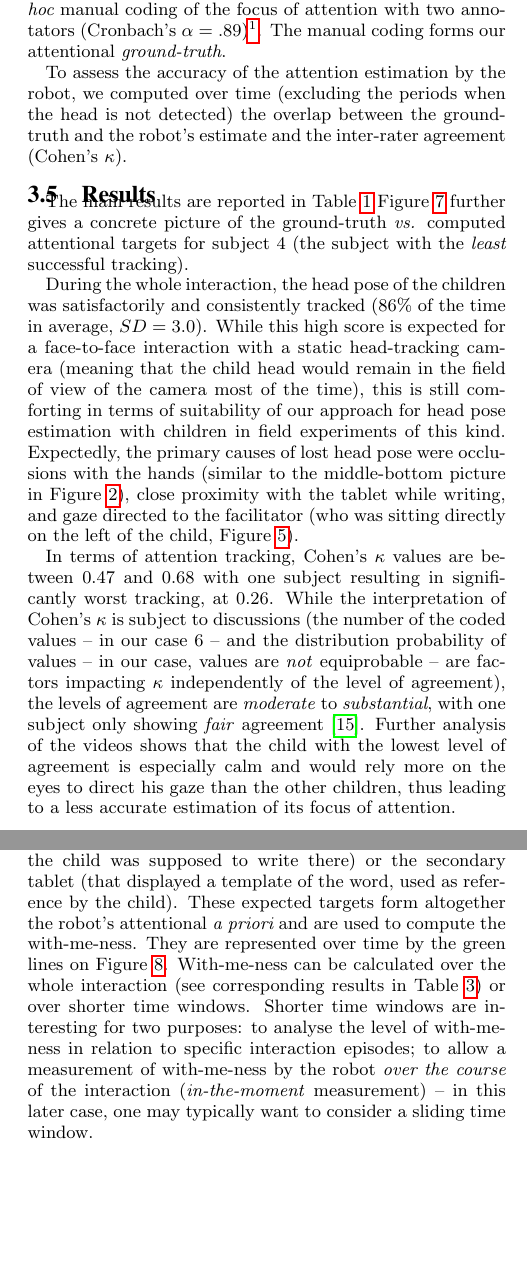
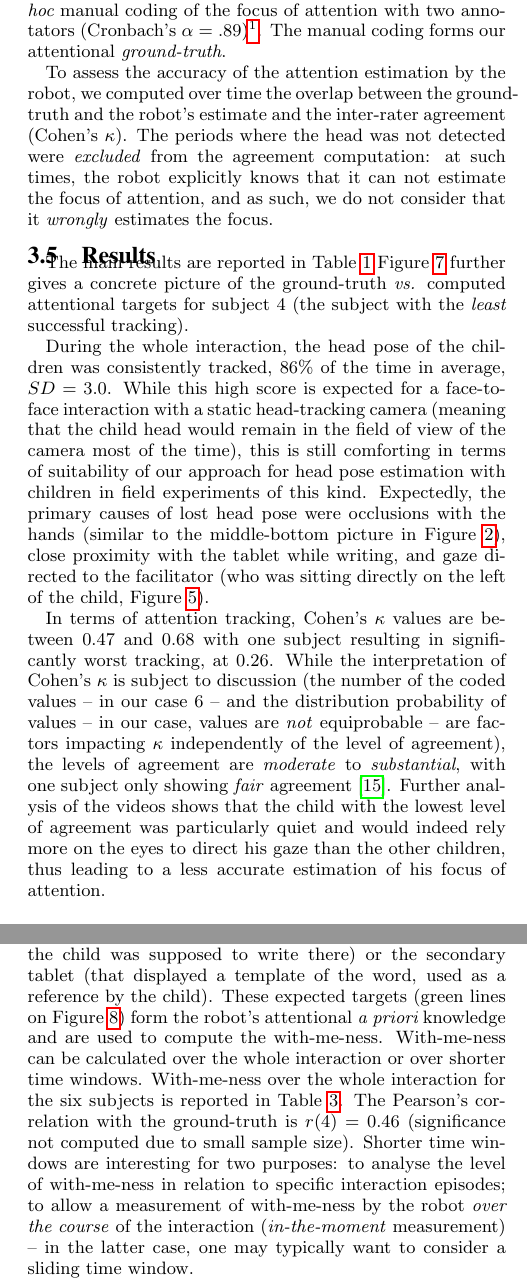
Before and after one commit to chili-epfl/paper-HRI2016-attentionTracker, a LaTeX paper (paper.tex): two parts of the columns of pages 4 and 5 of 7, joined at a grey line, cut so that both start at the same text, the shorter picture padded with empty space. Compiled offline with pdfLaTeX.

Commit message:
Languages fix from James -- Part 2

```diff
--- a/paper.tex
+++ b/paper.tex
@@ -501,9 +501,12 @@ $\alpha=.89$)\fixme{did the 2nd annotator annotated the 6 whole interactions?}.
 The manual coding forms our attentional \emph{ground-truth}.
 
 To assess the accuracy of the attention estimation by the robot, we computed
-over time (excluding the periods when the head is not detected) the
-overlap between the ground-truth and the robot's estimate and the
-inter-rater agreement (Cohen's $\kappa$).
+over time the overlap between the ground-truth and the robot's estimate and the
+inter-rater agreement (Cohen's $\kappa$). The periods where the head was not
+detected were \emph{excluded} from the agreement computation: at such times, the
+robot explicitly knows that it can not estimate the focus of attention, and as
+such, we do not consider that it \emph{wrongly} estimates the focus.
+
 %and the cosine similarity
 %matrix.
 
@@ -574,29 +576,29 @@ the \emph{least} successful tracking).
 \end{figure*}
 
 
-During the whole interaction, the head pose of the children was satisfactorily
-and consistently tracked (86\% of the time in average, $SD=3.0$). While this
-high score is expected for a face-to-face interaction with a static head-tracking camera
+During the whole interaction, the head pose of the children was consistently
+tracked, 86\% of the time in average, $SD=3.0$. While this high score is
+expected for a face-to-face interaction with a static head-tracking camera
 (meaning that the child head would remain in the field of view of the camera
 most of the time), this is still comforting in terms of suitability of our
 approach for head pose estimation with children in field experiments of this
 kind. Expectedly, the primary causes of lost head pose were occlusions with the
 hands (similar to the middle-bottom picture in
 Figure~\ref{head_pose_real_world}), close proximity with the tablet while
-writing, and gaze directed to the facilitator (who was sitting directly on the left of
-the child, Figure~\ref{fig:realSetup}).
+writing, and gaze directed to the facilitator (who was sitting directly on the
+left of the child, Figure~\ref{fig:realSetup}).
 
 In terms of attention tracking, Cohen's $\kappa$ values are between 0.47 and
 0.68 with one subject resulting in significantly worst tracking, at 0.26. While
-the interpretation of Cohen's $\kappa$ is subject to discussions (the number of
+the interpretation of Cohen's $\kappa$ is subject to discussion (the number of
 the coded values -- in our case 6 -- and the distribution probability of values
 -- in our case, values are \emph{not} equiprobable -- are factors impacting
 $\kappa$ independently of the level of agreement), the levels of agreement are
-\emph{moderate} to \emph{substantial}, with one subject only
-showing \emph{fair} agreement~\cite{landis1977measurement}. Further analysis of
-the videos shows that the child with the lowest level of agreement is especially
-calm and would rely more on the eyes to direct his gaze than the other children,
-thus leading to a less accurate estimation of its focus of attention.
+\emph{moderate} to \emph{substantial}, with one subject only showing \emph{fair}
+agreement~\cite{landis1977measurement}. Further analysis of the videos shows
+that the child with the lowest level of agreement was particularly quiet and
+would indeed rely more on the eyes to direct his gaze than the other children,
+thus leading to a less accurate estimation of his focus of attention.
 
 %\subsubsection{Focus of attention distribution}
 %
@@ -738,16 +740,19 @@ the interaction (Table~\ref{tab:targets}). For instance, while the robot was
 waiting for the child's handwriting demonstration (``\textit{Waiting for
 feedback}''), the expected attentional target of the child was the tablet (since
 the child was supposed to write there) or the secondary tablet (that displayed a
-template of the word, used as reference by the child). These expected targets
-form altogether the robot's attentional {\it a priori} and are used to compute
-the with-me-ness.  They are represented over time by the green lines on
-Figure~\ref{fig:with-me-ness}. With-me-ness can be calculated over the whole
-interaction (see corresponding results in Table~\ref{tab:results-with-me-ness})
-or over shorter time windows. Shorter time windows are interesting for two
+template of the word, used as a reference by the child). These expected targets (green lines on Figure~\ref{fig:with-me-ness})
+form the robot's attentional {\it a priori} knowledge and are used to compute
+the with-me-ness. With-me-ness can be calculated over the whole
+interaction
+or over shorter time windows. With-me-ness over the whole interaction for the
+six subjects is
+reported in Table~\ref{tab:results-with-me-ness}. The Pearson's correlation with the
+ground-truth is $r(4)=0.46$ (significance not computed due to small
+sample size). Shorter time windows are interesting for two
 purposes: to analyse the level of with-me-ness in relation to specific
 interaction episodes; to allow a measurement of with-me-ness by the robot
 \emph{over the course} of the interaction (\emph{in-the-moment} measurement) --
-in this later case, one may typically want to consider a sliding time window.
+in the latter case, one may typically want to consider a sliding time window.
 
 \begin{figure*}
     \centering
@@ -771,7 +776,7 @@ in this later case, one may typically want to consider a sliding time window.
     \caption{\textbf{Levels of with-me-ness}. For each subject, the with-me-ness
     level is reported over the whole interaction, either based on the
     ground-truth (\ie \emph{ground-truth with-me-ness}), or based on the focus of
-    attention measured by the robot. Pearson's correlation: $r(4)=0.46$.}
+    attention measured by the robot.}
 
     \begin{tabular}{p{1cm}cccccccc}
         \toprule
```
Also changed, not shown: figs/with-me-ness.svg, paper.tex (72 more changed lines).
